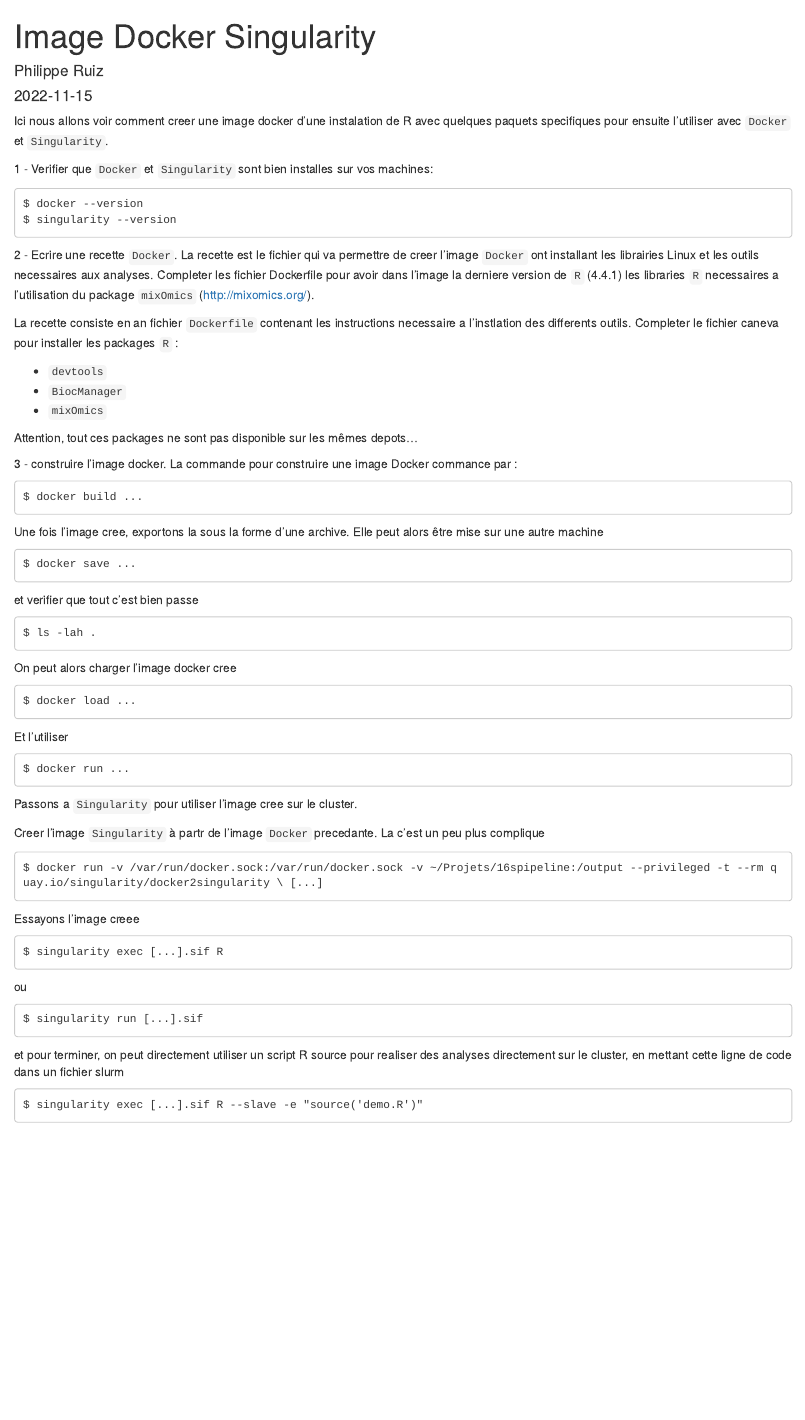
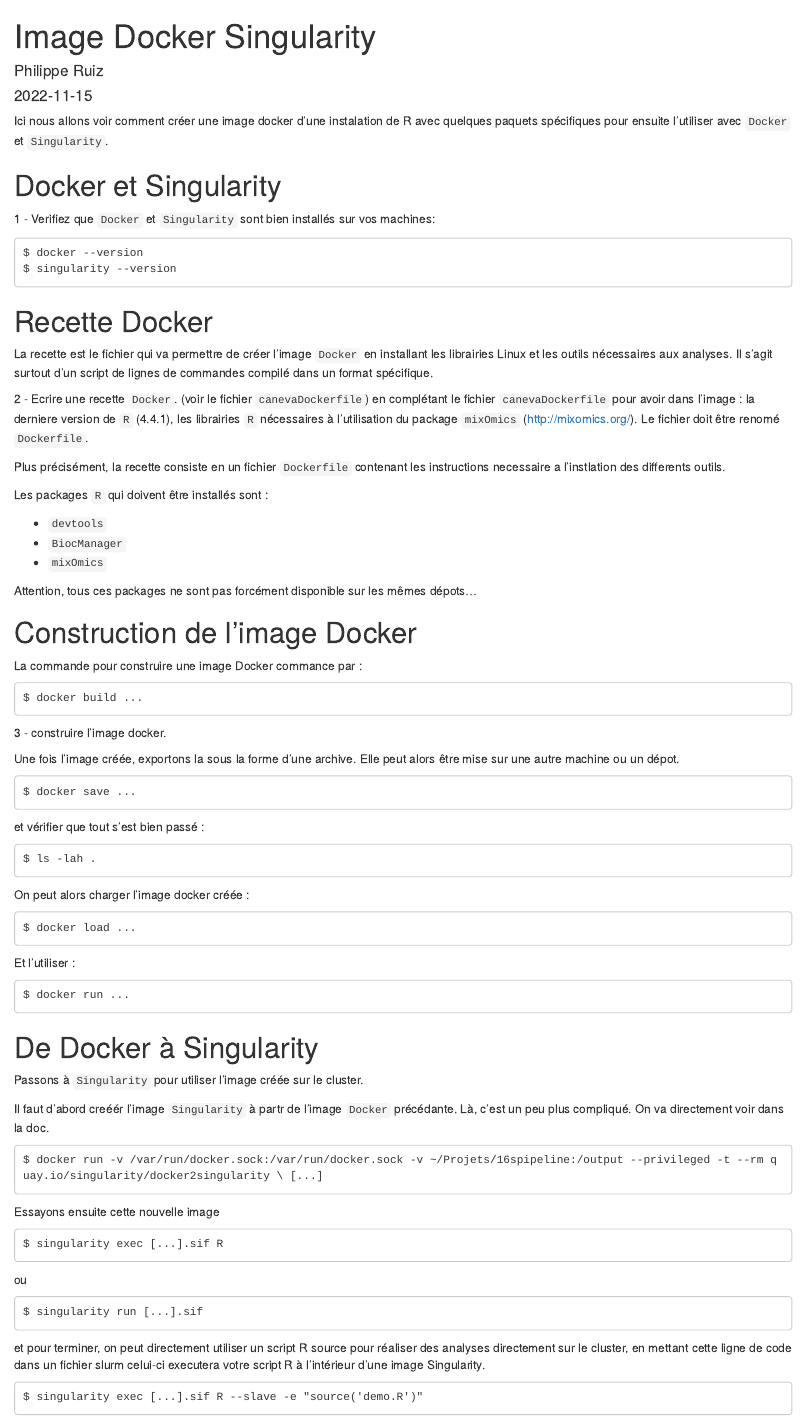
Before and after one commit to mesocentre-clermont-auvergne/formation_fair, an R Markdown document (fair_encapsulation/encapsulation_TP/fair_encapsulation_docker_singularity.Rmd): the page in a window 1100 px wide, from its top. Rendered offline with R 4.5, knitr and Pandoc, with nearby package versions.

Commit message:
update docker singularity TP

````diff
--- a/fair_encapsulation/encapsulation_TP/fair_encapsulation_docker_singularity.Rmd
+++ b/fair_encapsulation/encapsulation_TP/fair_encapsulation_docker_singularity.Rmd
@@ -5,62 +5,79 @@ date: "`r Sys.Date()`"
 output: html_notebook
 ---
 
-Ici nous allons voir comment creer une image docker d'une instalation de R
-avec quelques paquets specifiques pour ensuite l'utiliser avec `Docker` et `Singularity`.
+Ici nous allons voir comment créer une image docker d'une instalation de R
+avec quelques paquets spécifiques pour ensuite l'utiliser avec `Docker` et `Singularity`.
 
-1 - Verifier que `Docker` et `Singularity` sont bien installes sur vos machines:
+# Docker et Singularity
+
+1 - Verifiez que `Docker` et `Singularity` sont bien installés sur vos machines:
 ```
 $ docker --version
 $ singularity --version
 ```
 
-2 - Ecrire une recette `Docker`. La recette est le fichier qui va permettre de creer l'image `Docker` ont installant les librairies Linux et les outils necessaires aux analyses. Completer les fichier Dockerfile pour avoir dans l'image la derniere
-version de `R` (4.4.1) les libraries `R` necessaires a l'utilisation du package `mixOmics` (http://mixomics.org/).
+# Recette Docker
 
-La recette consiste en an fichier `Dockerfile` contenant les instructions necessaire
+La recette est le fichier qui va permettre de créer l'image `Docker` en
+installant les librairies Linux et les outils nécessaires aux analyses. Il s'agit
+surtout d'un script de lignes de commandes compilé dans un format spécifique.
+
+2 - Ecrire une recette `Docker`. (voir le fichier `canevaDockerfile`) en complétant
+le fichier `canevaDockerfile` pour avoir dans l'image : la derniere
+version de `R` (4.4.1), les librairies `R` nécessaires à l'utilisation du
+package `mixOmics` (http://mixomics.org/). Le fichier doit être renomé `Dockerfile`.
+
+Plus précisément, la recette consiste en un fichier `Dockerfile`
+contenant les instructions necessaire
 a l'instlation des differents outils.
-Completer le fichier caneva pour installer les packages `R` :
+
+Les packages `R` qui doivent être installés sont :
 
 - `devtools`
 - `BiocManager`
 - `mixOmics`
 
-Attention, tout ces packages ne sont pas disponible sur les mêmes depots...
+Attention, tous ces packages ne sont pas forcément disponible sur les mêmes dépots...
 
-3 - construire l'image docker.
+# Construction de l'image Docker
+
 La commande pour construire une image Docker commance par :
 ```
 $ docker build ...
 ```
 
-Une fois l'image cree, exportons la sous la forme d'une archive.
-Elle peut alors être mise sur une autre machine
+3 - construire l'image docker.
+
+Une fois l'image créée, exportons la sous la forme d'une archive.
+Elle peut alors être mise sur une autre machine ou un dépot.
 ```
 $ docker save ...
 ```
-et verifier que tout c'est bien passe
+et vérifier que tout s'est bien passé :
 ```
 $ ls -lah .
 ```
-On peut alors charger l'image docker cree
+On peut alors charger l'image docker créée :
 ```
 $ docker load ...
 ```
-Et l'utiliser
+Et l'utiliser :
 ```
 $ docker run ...
 ```
 
-Passons a `Singularity` pour utiliser l'image cree
+# De Docker à Singularity
+
+Passons à `Singularity` pour utiliser l'image créée
 sur le cluster.
 
-Creer l'image `Singularity` à partr de l'image
-`Docker` precedante. La c'est un peu plus complique
+Il faut d'abord creéér l'image `Singularity` à partr de l'image
+`Docker` précédante. Là, c'est un peu plus compliqué. On va directement voir dans la doc.
 ```
 $ docker run -v /var/run/docker.sock:/var/run/docker.sock -v ~/Projets/16spipeline:/output --privileged -t --rm quay.io/singularity/docker2singularity \ [...]
 ```
 
-Essayons l'image creee
+Essayons ensuite cette nouvelle image
 ```
 $ singularity exec [...].sif R
 ```
@@ -69,7 +86,9 @@ ou
 $ singularity run [...].sif
 ```
 
-et pour terminer, on peut directement utiliser un script R source pour realiser des analyses directement sur le cluster, en mettant cette ligne de code dans un fichier slurm
+et pour terminer, on peut directement utiliser un script R source pour réaliser
+des analyses directement sur le cluster, en mettant cette ligne de code dans un fichier slurm
+celui-ci executera votre script R à l'intérieur d'une image Singularity.
 ```
 $ singularity exec [...].sif R --slave -e "source('demo.R')"
 ```
````
Also changed, not shown: fair_encapsulation/encapsulation_TP/fair_encapsulation_docker_singularity.nb.html, fair_encapsulation/encapsulation_TP/solusDockerSingularity.txt (renamed from fair_encapsulation/encapsulation_TP/solus.txt).
